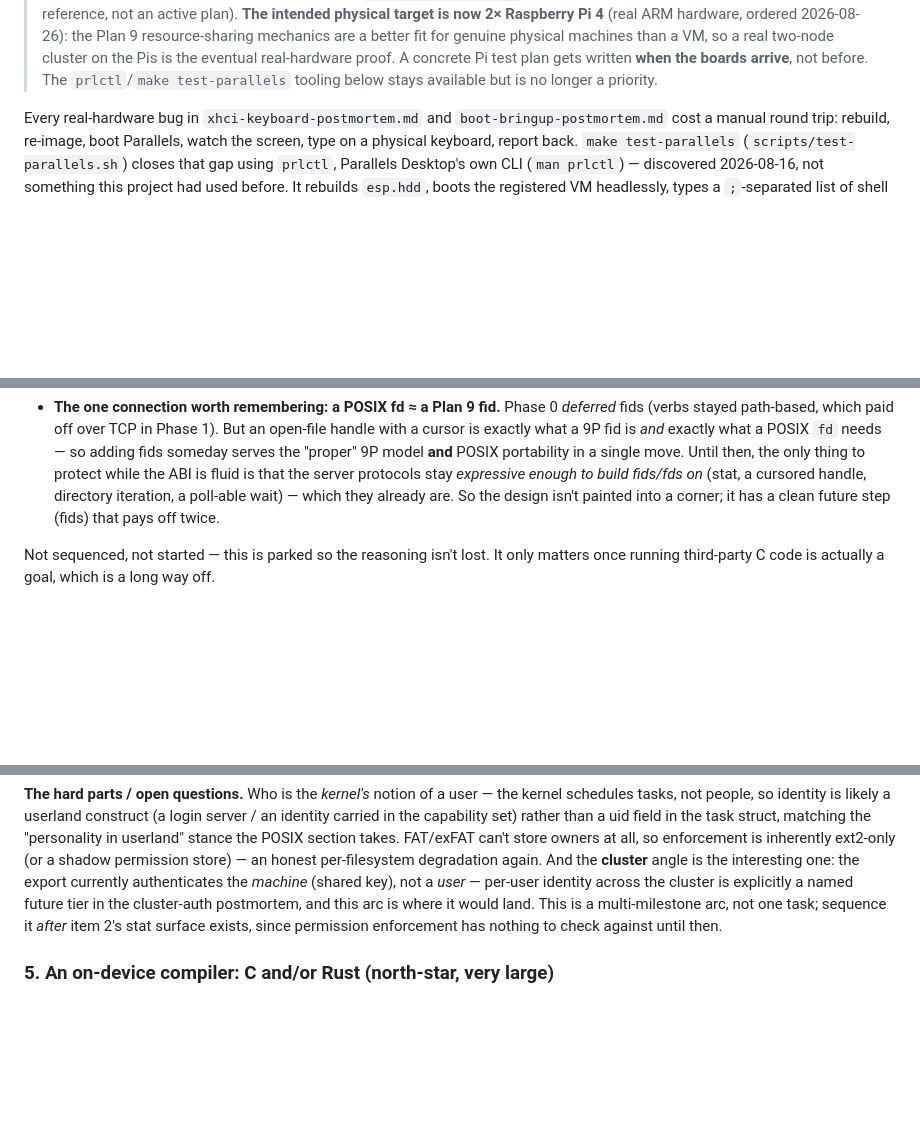
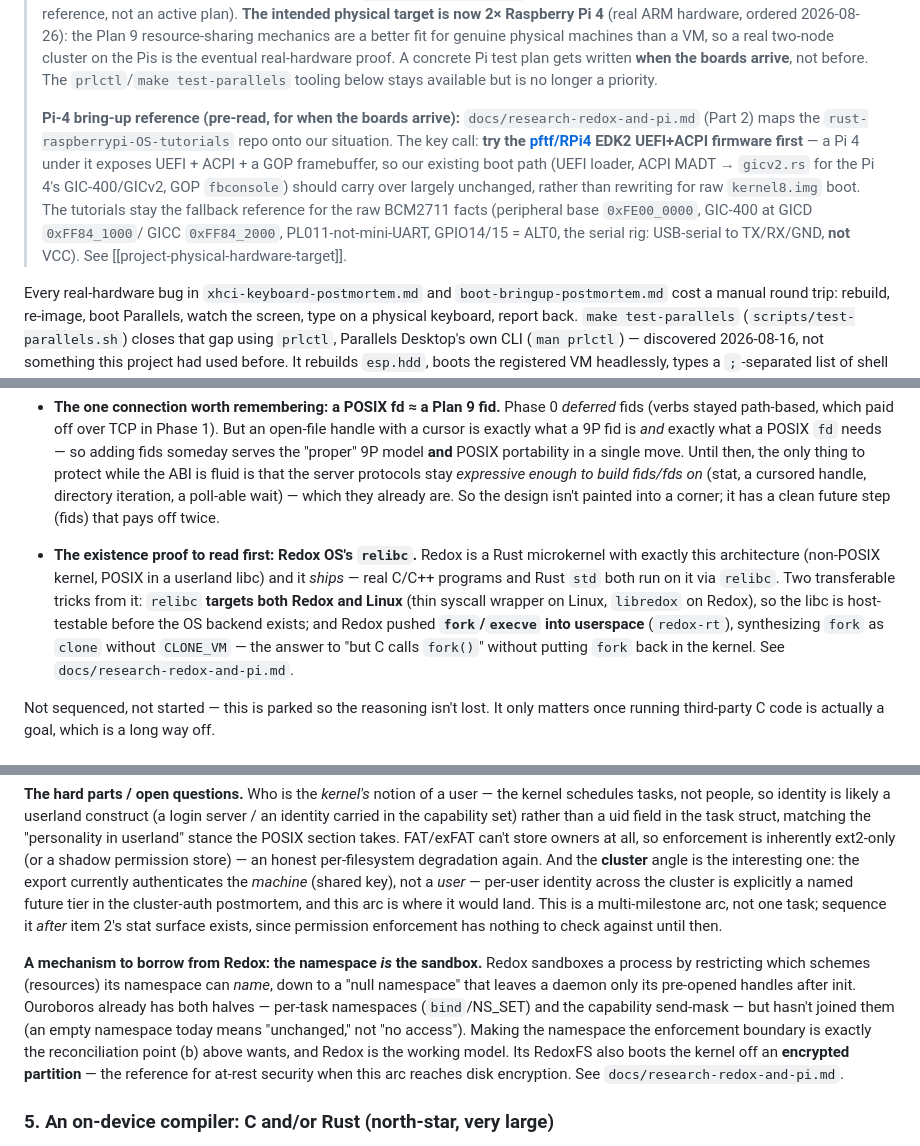
Before and after one commit to hansolovkarlsson/Ouroboros, a Markdown page: docs/roadmap.md, 3 parts joined by grey strips. Rendered like a GitHub page; blank space fills up the shorter version.

```diff
--- a/docs/roadmap.md
+++ b/docs/roadmap.md
@@ -118,6 +118,18 @@ The small open tails those arcs deliberately left:
 > A concrete Pi test plan gets written **when the boards arrive**, not before. The
 > `prlctl`/`make test-parallels` tooling below stays available but is no longer a
 > priority.
+>
+> **Pi-4 bring-up reference (pre-read, for when the boards arrive):**
+> `docs/research-redox-and-pi.md` (Part 2) maps the
+> `rust-raspberrypi-OS-tutorials` repo onto our situation. The key call: **try
+> the [pftf/RPi4](https://github.com/pftf/RPi4) EDK2 UEFI+ACPI firmware first** —
+> a Pi 4 under it exposes UEFI + ACPI + a GOP framebuffer, so our existing boot
+> path (UEFI loader, ACPI MADT → `gicv2.rs` for the Pi 4's GIC-400/GICv2, GOP
+> `fbconsole`) should carry over largely unchanged, rather than rewriting for raw
+> `kernel8.img` boot. The tutorials stay the fallback reference for the raw
+> BCM2711 facts (peripheral base `0xFE00_0000`, GIC-400 at GICD `0xFF84_1000`/
+> GICC `0xFF84_2000`, PL011-not-mini-UART, GPIO14/15 = ALT0, the serial rig:
+> USB-serial to TX/RX/GND, **not** VCC). See [[project-physical-hardware-target]].
 
 Every real-hardware bug in `xhci-keyboard-postmortem.md` and
 `boot-bringup-postmortem.md` cost a manual round trip: rebuild, re-image,
@@ -210,6 +222,17 @@ normal.
   cursored handle, directory iteration, a poll-able wait) — which they
   already are. So the design isn't painted into a corner; it has a clean
   future step (fids) that pays off twice.
+
+- **The existence proof to read first: Redox OS's `relibc`.** Redox is a
+  Rust microkernel with exactly this architecture (non-POSIX kernel, POSIX
+  in a userland libc) and it *ships* — real C/C++ programs and Rust `std`
+  both run on it via `relibc`. Two transferable tricks from it:
+  `relibc` **targets both Redox and Linux** (thin syscall wrapper on Linux,
+  `libredox` on Redox), so the libc is host-testable before the OS backend
+  exists; and Redox pushed **`fork`/`execve` into userspace** (`redox-rt`),
+  synthesizing `fork` as `clone` without `CLONE_VM` — the answer to "but C
+  calls `fork()`" without putting `fork` back in the kernel. See
+  `docs/research-redox-and-pi.md`.
 
 Not sequenced, not started — this is parked so the reasoning isn't lost.
 It only matters once running third-party C code is actually a goal, which
@@ -343,6 +366,17 @@ named future tier in the cluster-auth postmortem, and this arc is where it
 would land. This is a multi-milestone arc, not one task; sequence it *after*
 item 2's stat surface exists, since permission enforcement has nothing to
 check against until then.
+
+**A mechanism to borrow from Redox: the namespace *is* the sandbox.** Redox
+sandboxes a process by restricting which schemes (resources) its namespace
+can *name*, down to a "null namespace" that leaves a daemon only its
+pre-opened handles after init. Ouroboros already has both halves — per-task
+namespaces (`bind`/NS_SET) and the capability send-mask — but hasn't joined
+them (an empty namespace today means "unchanged," not "no access"). Making
+the namespace the enforcement boundary is exactly the reconciliation point
+(b) above wants, and Redox is the working model. Its RedoxFS also boots the
+kernel off an **encrypted partition** — the reference for at-rest security
+when this arc reaches disk encryption. See `docs/research-redox-and-pi.md`.
 
 ### 5. An on-device compiler: C and/or Rust (north-star, very large)
 
```
Also changed, not shown: other parts of docs/roadmap.md (+6 -1 lines), CLAUDE.md (+1 -0 lines), docs/research-redox-and-pi.md (added, +333 -0 lines).
